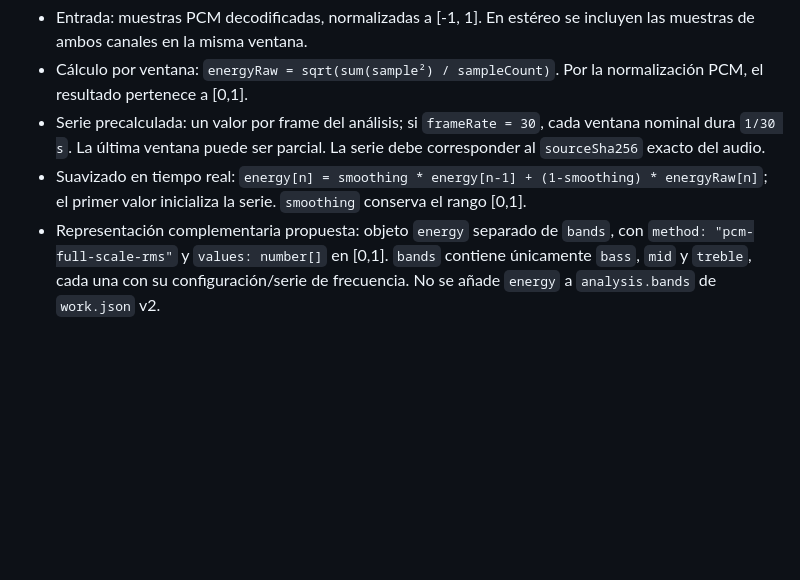
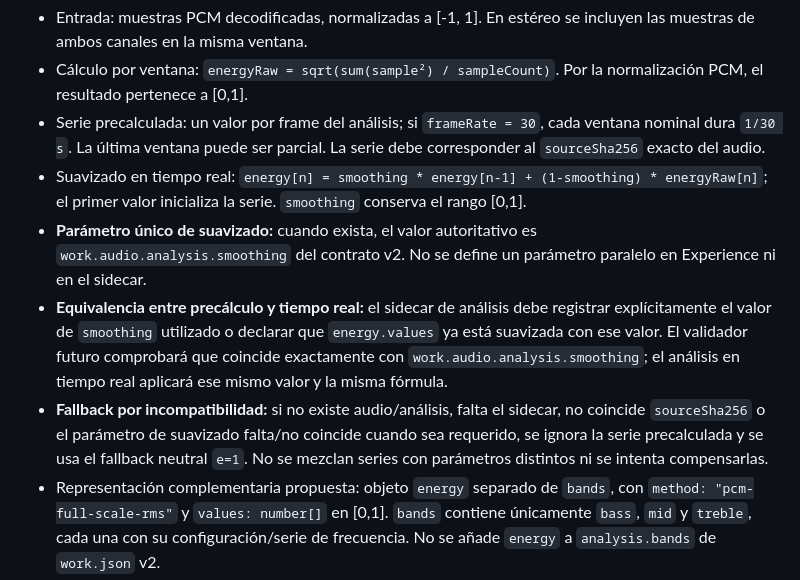
Before and after one commit to CA0SC0RP/art-Design-Music, a Markdown page: docs/propuesta-modelo-escena-animacion-partitura-v0.md, the part around the change. Rendered like a GitHub page; blank space fills up the shorter version.

Commit message:
docs: unificar suavizado de energy en V0

```diff
--- a/docs/propuesta-modelo-escena-animacion-partitura-v0.md
+++ b/docs/propuesta-modelo-escena-animacion-partitura-v0.md
@@ -346,6 +346,9 @@ Para los formatos complementarios V0, `energy` significa **energía RMS global d
 - Cálculo por ventana: `energyRaw = sqrt(sum(sample²) / sampleCount)`. Por la normalización PCM, el resultado pertenece a [0,1].
 - Serie precalculada: un valor por frame del análisis; si `frameRate = 30`, cada ventana nominal dura `1/30 s`. La última ventana puede ser parcial. La serie debe corresponder al `sourceSha256` exacto del audio.
 - Suavizado en tiempo real: `energy[n] = smoothing * energy[n-1] + (1-smoothing) * energyRaw[n]`; el primer valor inicializa la serie. `smoothing` conserva el rango [0,1].
+- **Parámetro único de suavizado:** cuando exista, el valor autoritativo es `work.audio.analysis.smoothing` del contrato v2. No se define un parámetro paralelo en Experience ni en el sidecar.
+- **Equivalencia entre precálculo y tiempo real:** el sidecar de análisis debe registrar explícitamente el valor de `smoothing` utilizado o declarar que `energy.values` ya está suavizada con ese valor. El validador futuro comprobará que coincide exactamente con `work.audio.analysis.smoothing`; el análisis en tiempo real aplicará ese mismo valor y la misma fórmula.
+- **Fallback por incompatibilidad:** si no existe audio/análisis, falta el sidecar, no coincide `sourceSha256` o el parámetro de suavizado falta/no coincide cuando sea requerido, se ignora la serie precalculada y se usa el fallback neutral `e=1`. No se mezclan series con parámetros distintos ni se intenta compensarlas.
 - Representación complementaria propuesta: objeto `energy` separado de `bands`, con `method: "pcm-full-scale-rms"` y `values: number[]` en [0,1]. `bands` contiene únicamente `bass`, `mid` y `treble`, cada una con su configuración/serie de frecuencia. No se añade `energy` a `analysis.bands` de `work.json` v2.
 - Consumo: si un binding solicita `energy` y existe una serie válida, usa su valor suavizado. Si falta, no coincide el hash o no se puede calcular, usa el valor neutral `e=1` de la fórmula de modulación actual; esto conserva la amplitud base y evita que la ausencia de análisis detenga el movimiento. El análisis sigue siendo opcional.
 
```
